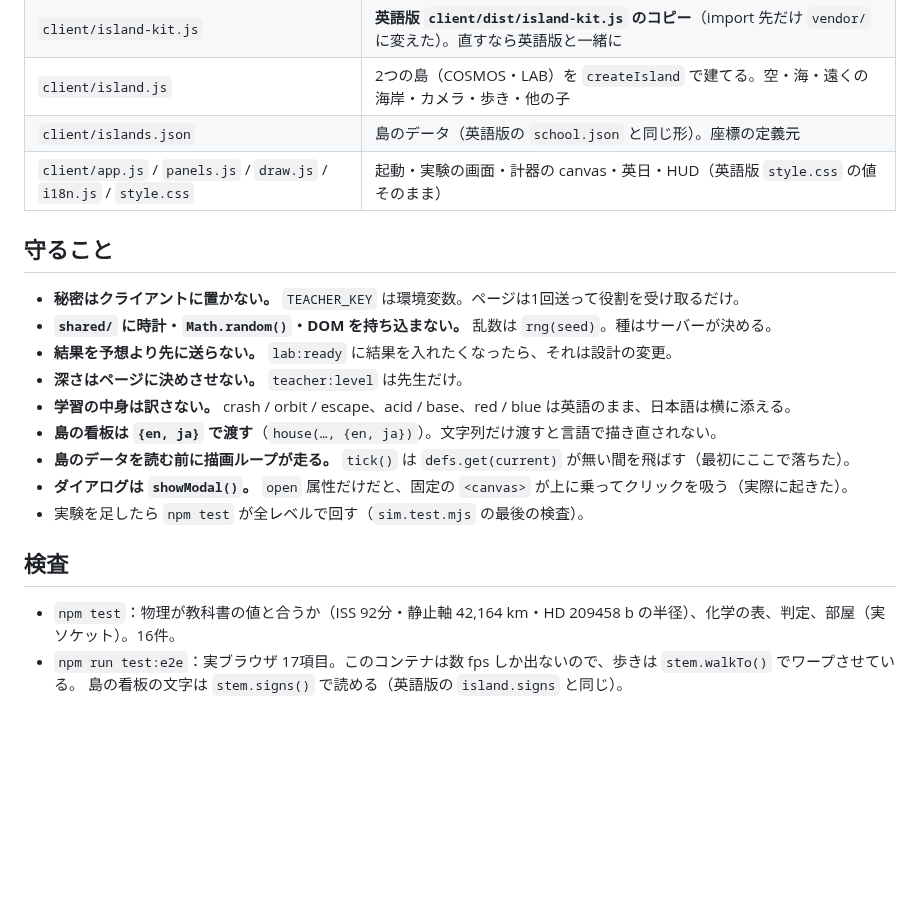
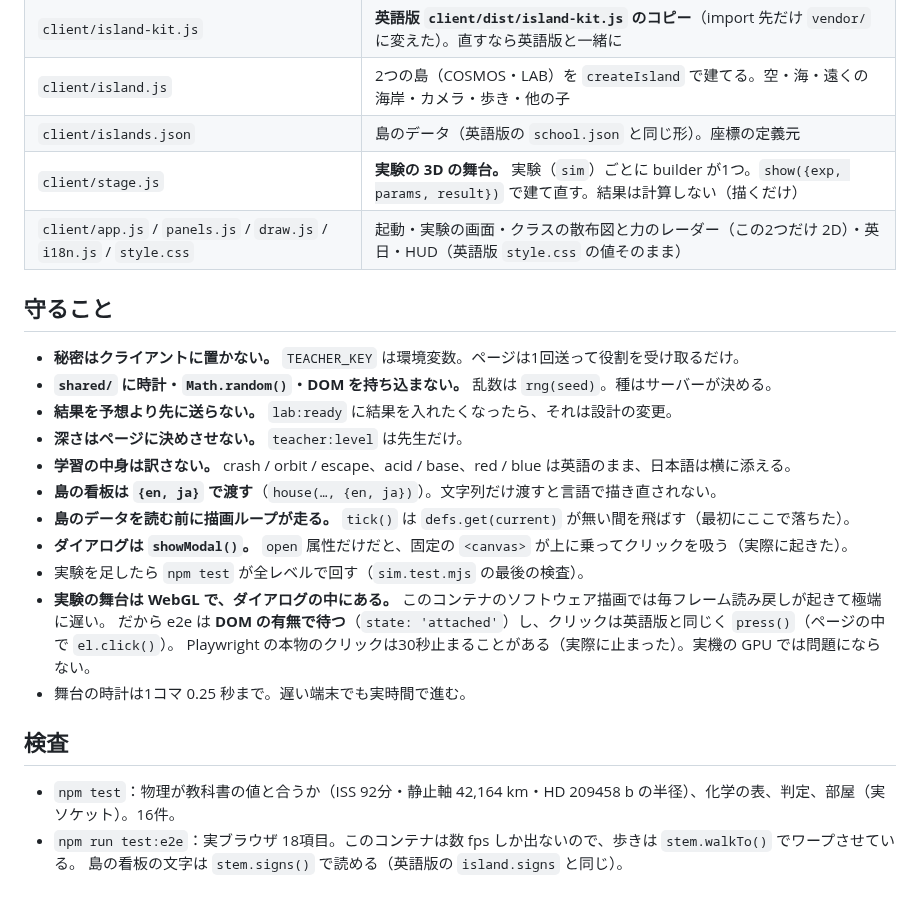
Before and after one commit to Yuto622/uspeak-stem, a Markdown page: CLAUDE.md, the part around the change. Rendered like a GitHub page; blank space fills up the shorter version.

```diff
--- a/CLAUDE.md
+++ b/CLAUDE.md
@@ -15,7 +15,8 @@
 | `client/island-kit.js` | **英語版 `client/dist/island-kit.js` のコピー**（import 先だけ `vendor/` に変えた）。直すなら英語版と一緒に |
 | `client/island.js` | 2つの島（COSMOS・LAB）を `createIsland` で建てる。空・海・遠くの海岸・カメラ・歩き・他の子 |
 | `client/islands.json` | 島のデータ（英語版の `school.json` と同じ形）。座標の定義元 |
-| `client/app.js` / `panels.js` / `draw.js` / `i18n.js` / `style.css` | 起動・実験の画面・計器の canvas・英日・HUD（英語版 `style.css` の値そのまま） |
+| `client/stage.js` | **実験の 3D の舞台。** 実験（`sim`）ごとに builder が1つ。`show({exp, params, result})` で建て直す。結果は計算しない（描くだけ） |
+| `client/app.js` / `panels.js` / `draw.js` / `i18n.js` / `style.css` | 起動・実験の画面・クラスの散布図と力のレーダー（この2つだけ 2D）・英日・HUD（英語版 `style.css` の値そのまま） |
 
 ## 守ること
 
@@ -28,9 +29,13 @@
 - **島のデータを読む前に描画ループが走る。** `tick()` は `defs.get(current)` が無い間を飛ばす（最初にここで落ちた）。
 - **ダイアログは `showModal()`。** `open` 属性だけだと、固定の `<canvas>` が上に乗ってクリックを吸う（実際に起きた）。
 - 実験を足したら `npm test` が全レベルで回す（`sim.test.mjs` の最後の検査）。
+- **実験の舞台は WebGL で、ダイアログの中にある。** このコンテナのソフトウェア描画では毎フレーム読み戻しが起きて極端に遅い。
+  だから e2e は **DOM の有無で待つ**（`state: 'attached'`）し、クリックは英語版と同じく `press()`（ページの中で `el.click()`）。
+  Playwright の本物のクリックは30秒止まることがある（実際に止まった）。実機の GPU では問題にならない。
+- 舞台の時計は1コマ 0.25 秒まで。遅い端末でも実時間で進む。
 
 ## 検査
 
 - `npm test`：物理が教科書の値と合うか（ISS 92分・静止軸 42,164 km・HD 209458 b の半径）、化学の表、判定、部屋（実ソケット）。16件。
-- `npm run test:e2e`：実ブラウザ 17項目。このコンテナは数 fps しか出ないので、歩きは `stem.walkTo()` でワープさせている。
+- `npm run test:e2e`：実ブラウザ 18項目。このコンテナは数 fps しか出ないので、歩きは `stem.walkTo()` でワープさせている。
   島の看板の文字は `stem.signs()` で読める（英語版の `island.signs` と同じ）。
```
Also changed, not shown: README.md (+18 -1 lines), docs/figures/exp-acid-base.png (added), docs/figures/exp-candle.png (added), docs/figures/exp-exoplanet.png (added), docs/figures/exp-moon.png (added), docs/figures/exp-orbit.png (added), docs/figures/exp-solubility.png (added), 6 other files.
